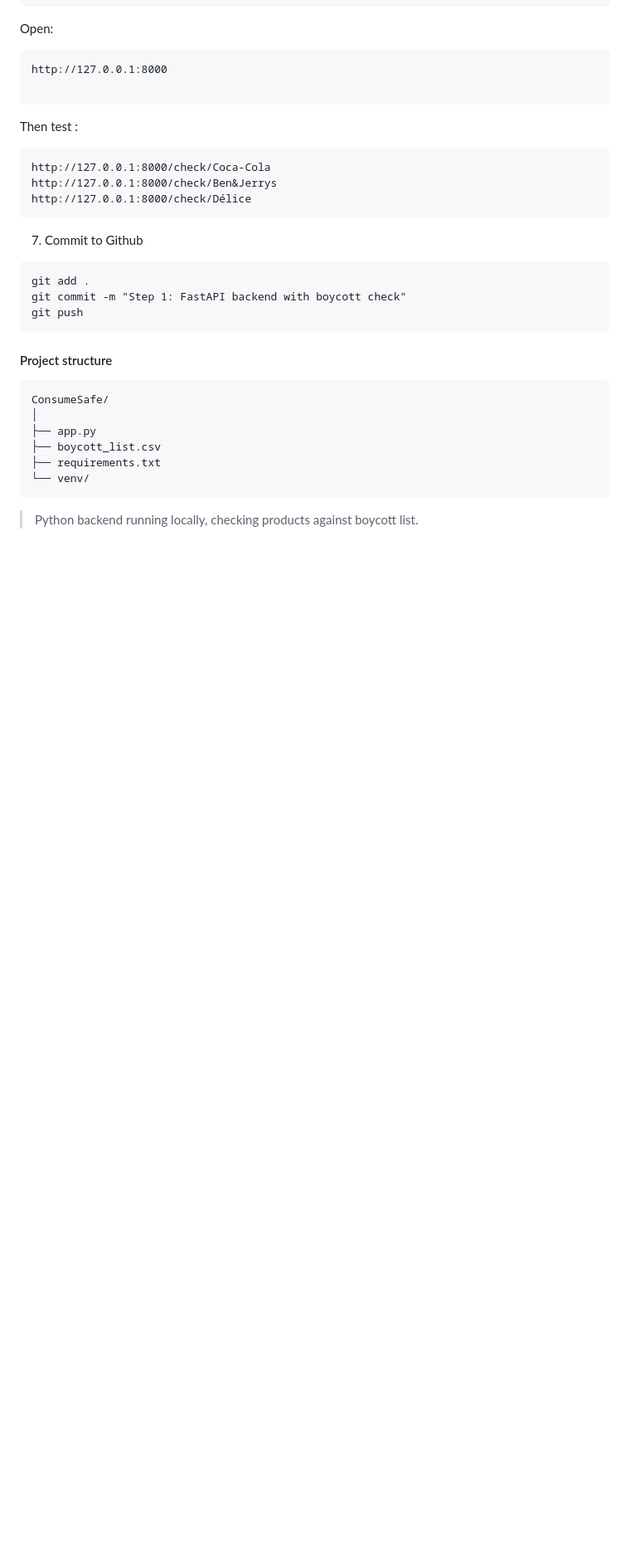
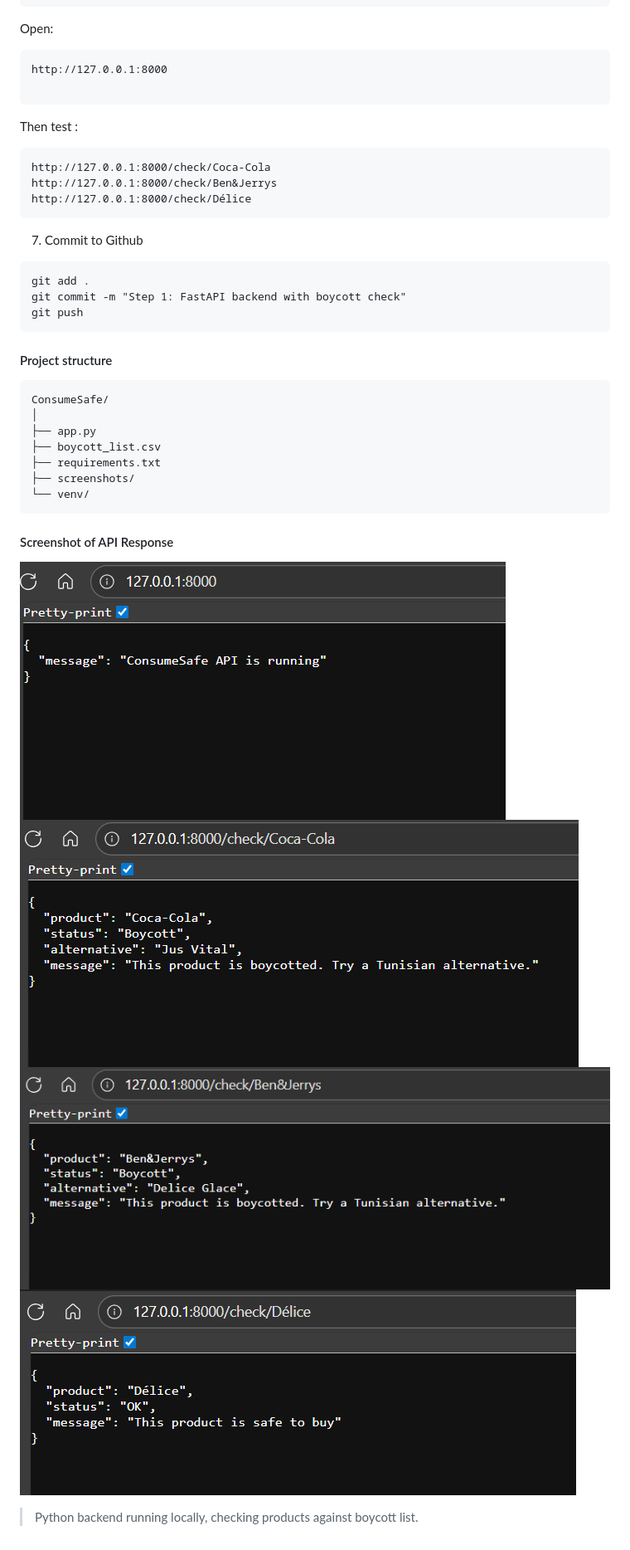
Before and after one commit to Mariem-9/ConsumeSafe, a Markdown page: README.md, the part around the change. Shown at 83% size. Drawn GitHub-style; pictures changed too: screenshots/01_homepage_api_running.png (added), screenshots/02_check_cocacola_boycott.png (added), screenshots/03_check_benjerrys_ok.png (added); blank space fills up the shorter version.

Commit message:
Step 1: FastAPI backend with boycott check

````diff
--- a/README.md
+++ b/README.md
@@ -66,7 +66,15 @@ ConsumeSafe/
 ├── app.py
 ├── boycott_list.csv
 ├── requirements.txt
+├── screenshots/
 └── venv/
 ```
+#### Screenshot of API Response
+
+![API Response](screenshots/01_homepage_api_running.png)
+![API Response](screenshots/02_check_cocacola_boycott.png)
+![API Response](screenshots/03_check_benjerrys_ok.png)
+![API Response](screenshots/04_check_delice_boycott.png)
+
 
 > Python backend running locally, checking products against boycott list.
````
